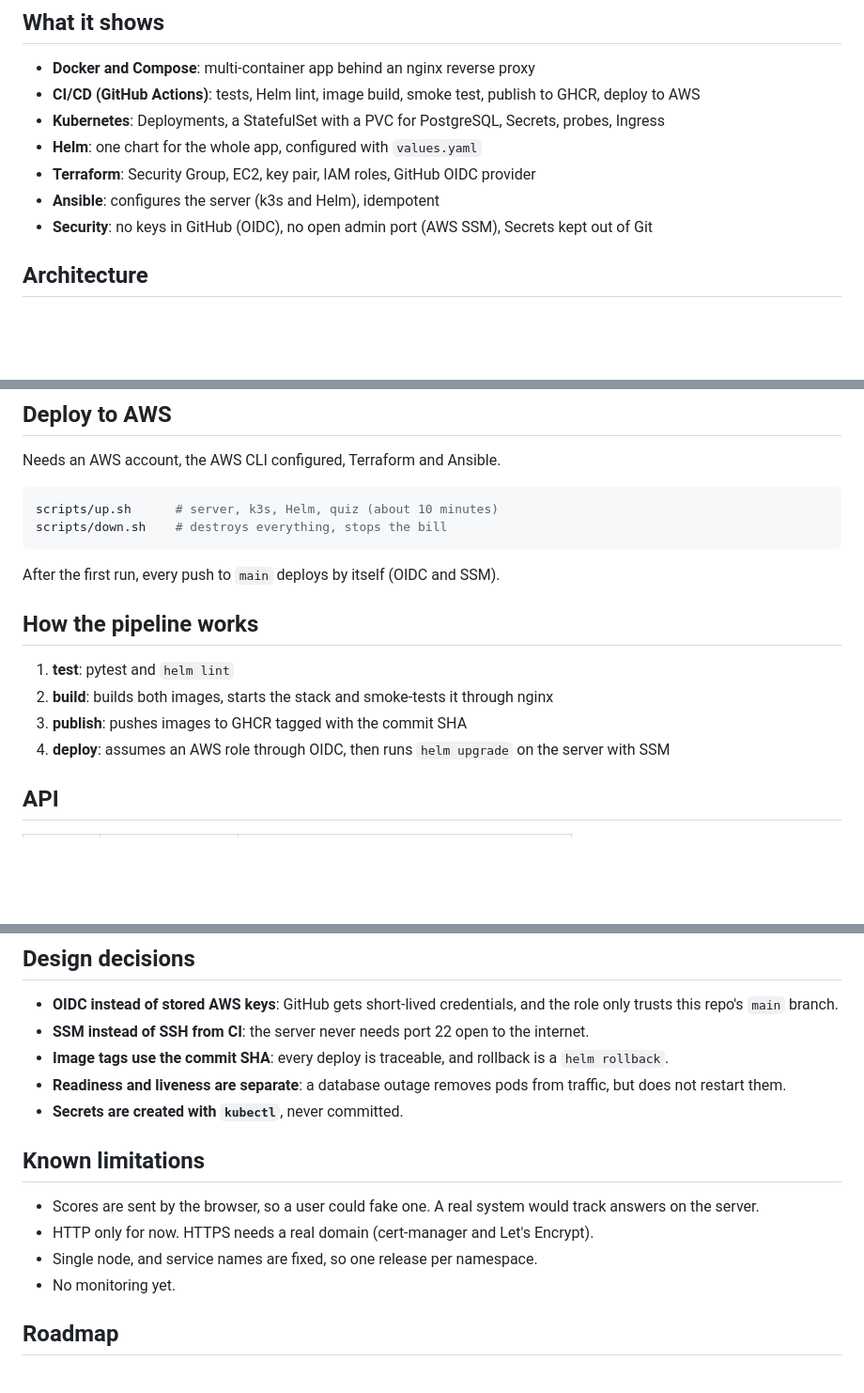
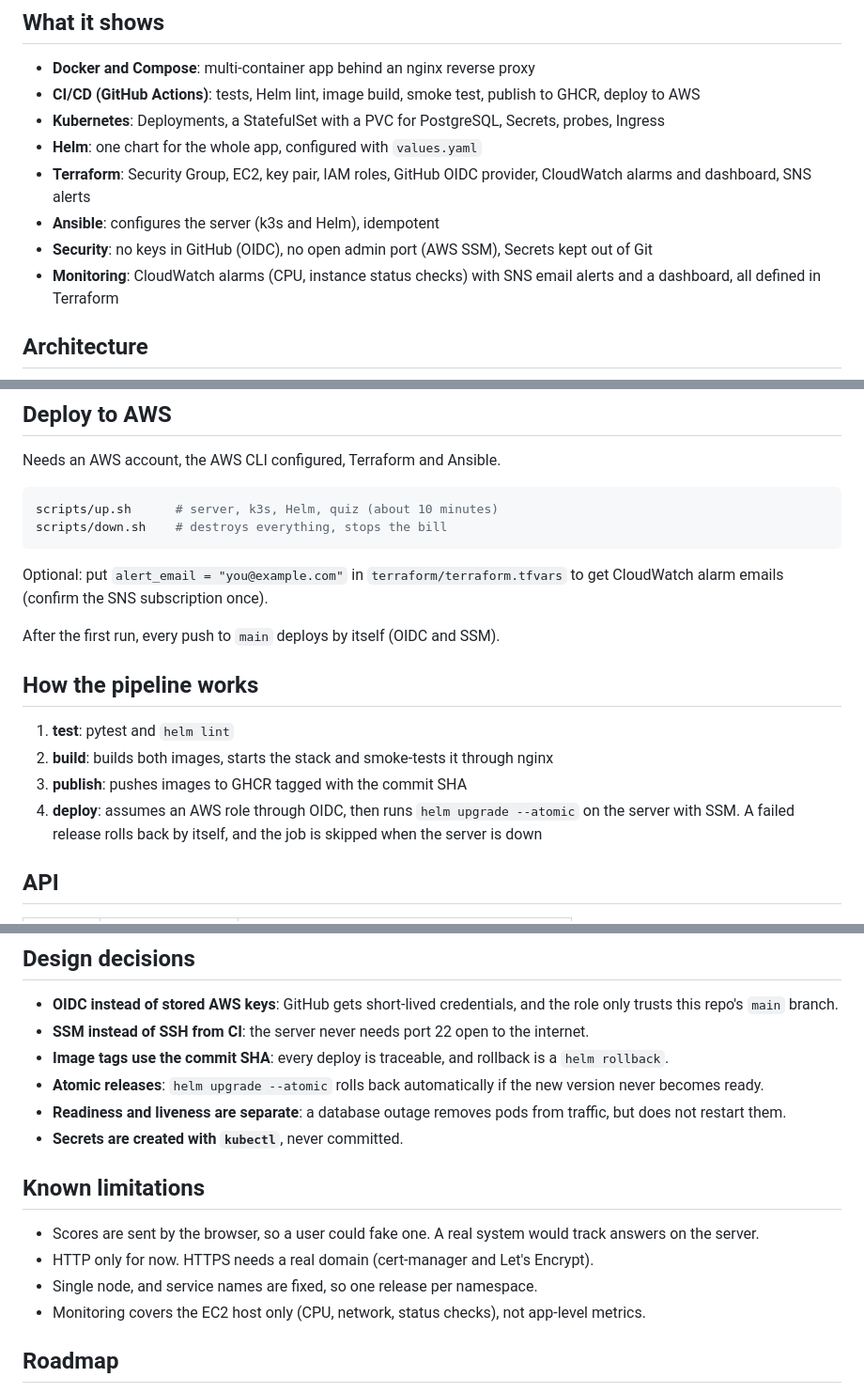
Before and after one commit to abd-khalil-dev/devops-quiz, a Markdown page: README.md, 3 parts joined by grey strips. Shown at 94% size. GitHub-like rendering; blank space fills up the shorter version.

Commit message:
Add CloudWatch monitoring, atomic deploys, README update

````diff
--- a/README.md
+++ b/README.md
@@ -15,9 +15,10 @@ the whole DevOps toolchain: containers, CI/CD, Kubernetes, Helm, Terraform, Ansi
 - **CI/CD (GitHub Actions)**: tests, Helm lint, image build, smoke test, publish to GHCR, deploy to AWS
 - **Kubernetes**: Deployments, a StatefulSet with a PVC for PostgreSQL, Secrets, probes, Ingress
 - **Helm**: one chart for the whole app, configured with `values.yaml`
-- **Terraform**: Security Group, EC2, key pair, IAM roles, GitHub OIDC provider
+- **Terraform**: Security Group, EC2, key pair, IAM roles, GitHub OIDC provider, CloudWatch alarms and dashboard, SNS alerts
 - **Ansible**: configures the server (k3s and Helm), idempotent
 - **Security**: no keys in GitHub (OIDC), no open admin port (AWS SSM), Secrets kept out of Git
+- **Monitoring**: CloudWatch alarms (CPU, instance status checks) with SNS email alerts and a dashboard, all defined in Terraform
 
 ## Architecture
 
@@ -65,6 +66,8 @@ Needs an AWS account, the AWS CLI configured, Terraform and Ansible.
 scripts/up.sh      # server, k3s, Helm, quiz (about 10 minutes)
 scripts/down.sh    # destroys everything, stops the bill
 ```
+Optional: put `alert_email = "you@example.com"` in `terraform/terraform.tfvars` to get CloudWatch alarm emails (confirm the SNS subscription once).
+
 After the first run, every push to `main` deploys by itself (OIDC and SSM).
 
 ## How the pipeline works
@@ -72,7 +75,7 @@ After the first run, every push to `main` deploys by itself (OIDC and SSM).
 1. **test**: pytest and `helm lint`
 2. **build**: builds both images, starts the stack and smoke-tests it through nginx
 3. **publish**: pushes images to GHCR tagged with the commit SHA
-4. **deploy**: assumes an AWS role through OIDC, then runs `helm upgrade` on the server with SSM
+4. **deploy**: assumes an AWS role through OIDC, then runs `helm upgrade --atomic` on the server with SSM. A failed release rolls back by itself, and the job is skipped when the server is down
 
 ## API
 
@@ -92,6 +95,7 @@ After the first run, every push to `main` deploys by itself (OIDC and SSM).
 - **OIDC instead of stored AWS keys**: GitHub gets short-lived credentials, and the role only trusts this repo's `main` branch.
 - **SSM instead of SSH from CI**: the server never needs port 22 open to the internet.
 - **Image tags use the commit SHA**: every deploy is traceable, and rollback is a `helm rollback`.
+- **Atomic releases**: `helm upgrade --atomic` rolls back automatically if the new version never becomes ready.
 - **Readiness and liveness are separate**: a database outage removes pods from traffic, but does not restart them.
 - **Secrets are created with `kubectl`**, never committed.
 
@@ -100,7 +104,7 @@ After the first run, every push to `main` deploys by itself (OIDC and SSM).
 - Scores are sent by the browser, so a user could fake one. A real system would track answers on the server.
 - HTTP only for now. HTTPS needs a real domain (cert-manager and Let's Encrypt).
 - Single node, and service names are fixed, so one release per namespace.
-- No monitoring yet.
+- Monitoring covers the EC2 host only (CPU, network, status checks), not app-level metrics.
 
 ## Roadmap
 
````
Also changed, not shown: other parts of README.md (+2 -1 lines).
